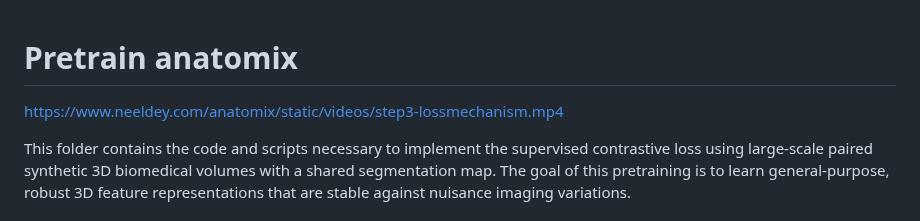
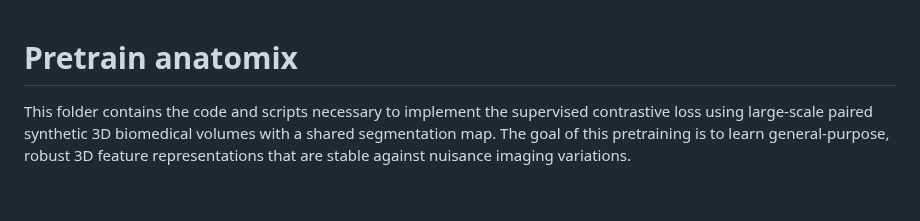
Before and after one commit to neel-dey/anatomix, a Markdown page: pretraining/README.md, the part around the change. GitHub-like rendering; blank space fills up the shorter version.

Commit message:
typo on typo

```diff
--- a/pretraining/README.md
+++ b/pretraining/README.md
@@ -1,6 +1,4 @@
 # Pretrain anatomix
-
-https://www.neeldey.com/anatomix/static/videos/step3-lossmechanism.mp4
 
 This folder contains the code and scripts necessary to implement the supervised contrastive loss using large-scale paired synthetic 3D biomedical volumes with a shared segmentation map. The goal of this pretraining is to learn general-purpose, robust 3D feature representations that are stable against nuisance imaging variations.
 
```
